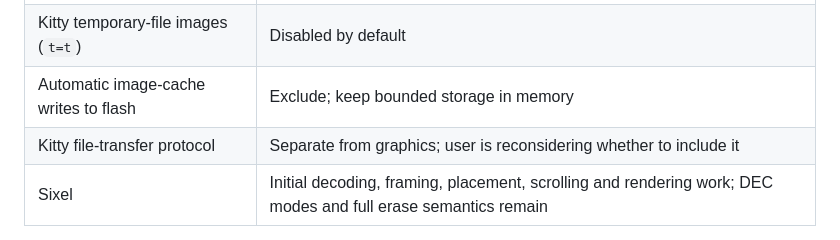
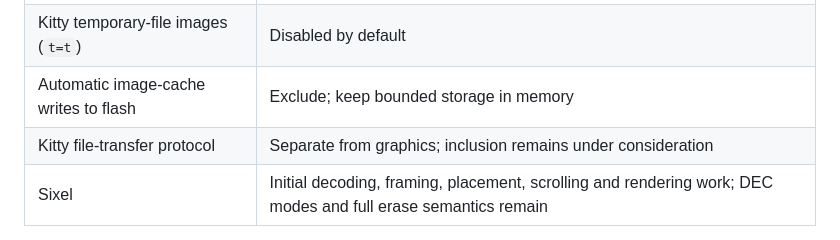
Before and after one commit to adamdeprince/inkline, a Markdown page: docs/requirements.md, the part around the change. Drawn GitHub-style.

Commit message:
Use neutral wording for the file-transfer decision

```diff
--- a/docs/requirements.md
+++ b/docs/requirements.md
@@ -32,7 +32,7 @@ memory budgets through the public API.
 | Kitty existing-file images (`t=f`) | Off by default; explicit option allows reading existing images |
 | Kitty temporary-file images (`t=t`) | Disabled by default |
 | Automatic image-cache writes to flash | Exclude; keep bounded storage in memory |
-| Kitty file-transfer protocol | Separate from graphics; user is reconsidering whether to include it |
+| Kitty file-transfer protocol | Separate from graphics; inclusion remains under consideration |
 | Sixel | Initial decoding, framing, placement, scrolling and rendering work; DEC modes and full erase semantics remain |
 
 The [kitty graphics protocol](https://sw.kovidgoyal.net/kitty/graphics-protocol/)
```
